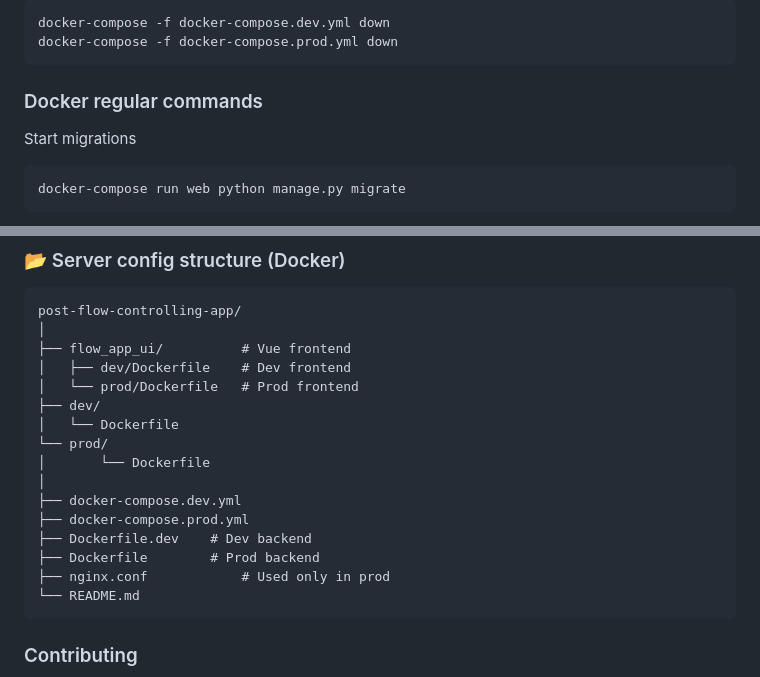
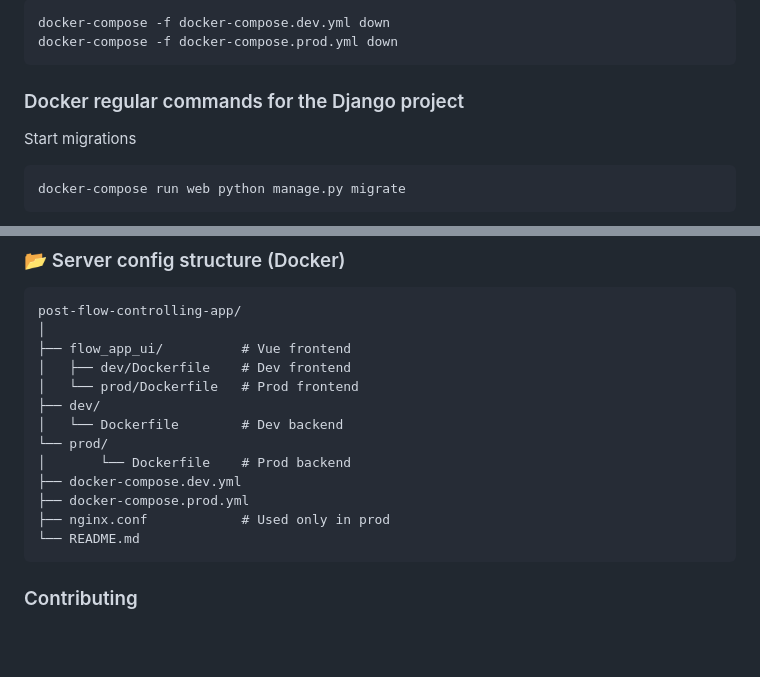
Before and after one commit to ychernyshev/post-flow-controlling-app, a Markdown page: README.md, 2 parts joined by grey strips. Drawn GitHub-style; blank space fills up the shorter version.

Commit message:
Update README.md
- Deleted old files description
- Specified that the Docker commands are "for the Django project."

````diff
--- a/README.md
+++ b/README.md
@@ -95,7 +95,7 @@ docker-compose -f docker-compose.dev.yml down
 docker-compose -f docker-compose.prod.yml down
 ```
 
-### Docker regular commands
+### Docker regular commands for the Django project
 
 Start migrations
 
@@ -133,14 +133,11 @@ post-flow-controlling-app/
 │   ├── dev/Dockerfile    # Dev frontend
 │   └── prod/Dockerfile   # Prod frontend
 ├── dev/
-│   └── Dockerfile
+│   └── Dockerfile        # Dev backend
 └── prod/
-│       └── Dockerfile
-│
+│       └── Dockerfile    # Prod backend
 ├── docker-compose.dev.yml
 ├── docker-compose.prod.yml
-├── Dockerfile.dev    # Dev backend
-├── Dockerfile        # Prod backend
 ├── nginx.conf            # Used only in prod
 └── README.md
 ```
````
